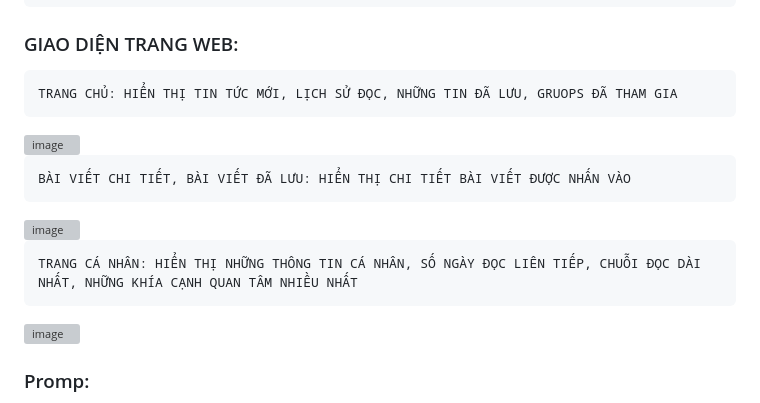
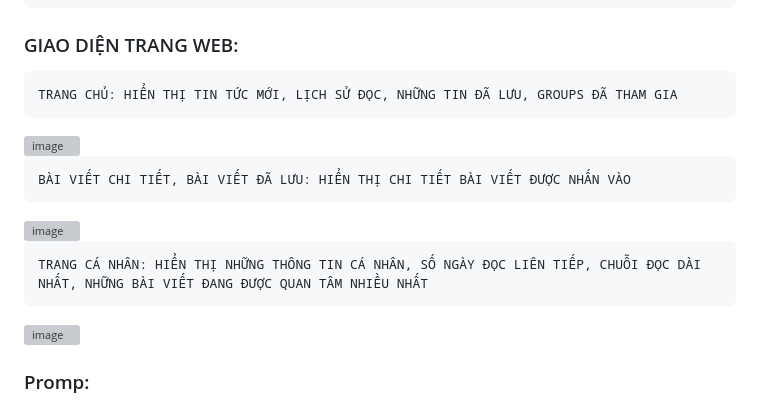
Before and after one commit to nptb/myweb.github.io, a Markdown page: myweb/README.md, the part around the change. Rendered like a GitHub page; grey boxes are pictures that could not be loaded.

Commit message:
chỉnh sửa lại lỗi chính tả trong file readme

```diff
--- a/myweb/README.md
+++ b/myweb/README.md
@@ -10,7 +10,7 @@
 
 ### GIAO DIỆN TRANG WEB:
 
-    TRANG CHỦ: HIỂN THỊ TIN TỨC MỚI, LỊCH SỬ ĐỌC, NHỮNG TIN ĐÃ LƯU, GRUOPS ĐÃ THAM GIA
+    TRANG CHỦ: HIỂN THỊ TIN TỨC MỚI, LỊCH SỬ ĐỌC, NHỮNG TIN ĐÃ LƯU, GROUPS ĐÃ THAM GIA
 
 <img width="819" height="838" alt="image" src="https://github.com/user-attachments/assets/8a0c1d1b-7cf2-49b3-8ef7-247ef3b2b595" />
 
@@ -18,7 +18,7 @@
 
 <img width="1006" height="838" alt="image" src="https://github.com/user-attachments/assets/eecf9c1f-69be-48b7-96c4-a49ecd666de0" />
 
-    TRANG CÁ NHÂN: HIỂN THỊ NHỮNG THÔNG TIN CÁ NHÂN, SỐ NGÀY ĐỌC LIÊN TIẾP, CHUỖI ĐỌC DÀI NHẤT, NHỮNG KHÍA CẠNH QUAN TÂM NHIỀU NHẤT
+    TRANG CÁ NHÂN: HIỂN THỊ NHỮNG THÔNG TIN CÁ NHÂN, SỐ NGÀY ĐỌC LIÊN TIẾP, CHUỖI ĐỌC DÀI NHẤT, NHỮNG BÀI VIẾT ĐANG ĐƯỢC QUAN TÂM NHIỀU NHẤT
 
 <img width="1042" height="883" alt="image" src="https://github.com/user-attachments/assets/17e06e4c-3bc2-4f12-8b5d-22f900a251ef" />
 
```
